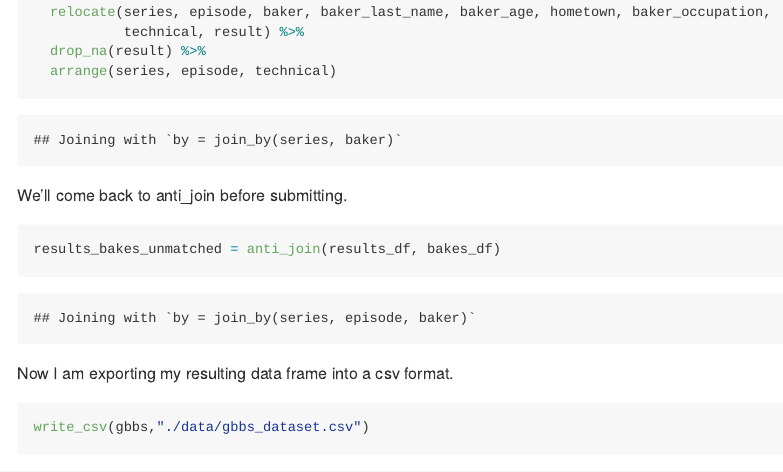
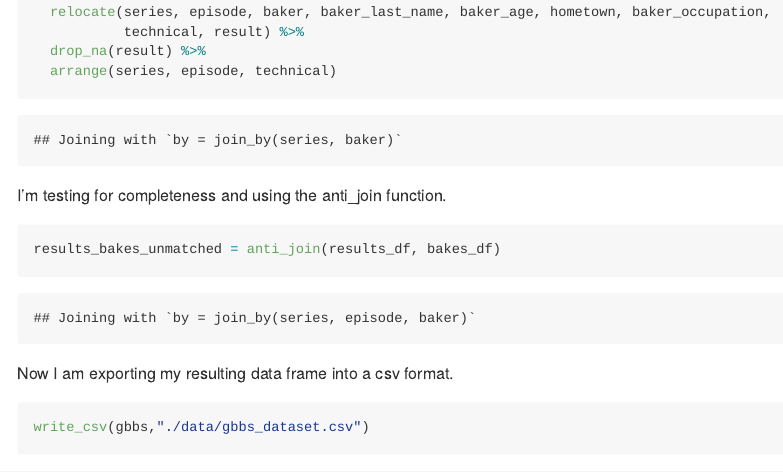
Before and after one commit to laurabulmer/p8105_hw2_leb2236, an R Markdown document (p8105_hw2_leb2236.Rmd): the page in a window 1100 px wide, from 6090 px down. The pictures show the output file p8105_hw2_leb2236.md that the author committed with the source, drawn offline in the style of GitHub.

Commit message:
made minor language changes

````diff
--- a/p8105_hw2_leb2236.Rmd
+++ b/p8105_hw2_leb2236.Rmd
@@ -192,7 +192,7 @@ gbbs =
   arrange(series, episode, technical)
 ```
 
-We'll come back to anti_join before submitting.
+I'm testing for completeness and using the anti_join function.
 ```{r}
 results_bakes_unmatched = anti_join(results_df, bakes_df)
 ```
````
Also changed, not shown: p8105_hw2_leb2236.md.
